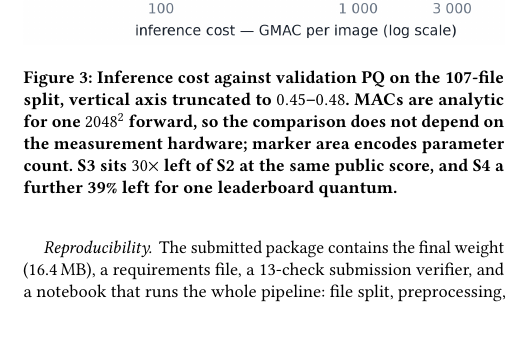
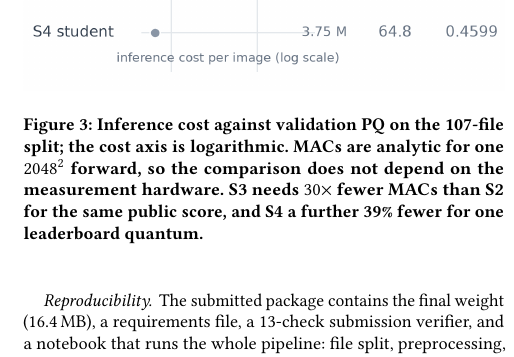
Before and after one commit to AlisherMyrgyyassov/Kaggle-Solar-Submission, a LaTeX paper (report/main.tex): part of one column of page 3 of 4, cut so that both start at the same text. Compiled offline with pdfLaTeX.

Commit message:
report: redesign the cost figure as an aligned row chart
The scatter's per-point annotations sat at three different offsets, which read as
assembled rather than typeset. Replaced with a row chart on one shared grid: every
row label starts at one x, Params / MACs / Val PQ are right-aligned to single edges,
and each header sits on its column's edge (all verified to 0.00 px spread).

Dots on a ruled track rather than bars: on a log axis a bar's length is not
proportional to its value. Displayed values now match Table 1 (107, 64.8) instead of
re-rounding, so the figure and the table cannot disagree.

```diff
--- a/report/main.tex
+++ b/report/main.tex
@@ -244,14 +244,13 @@ for the $8\times1024$ sliding window at equal PQ.
 \begin{figure}[t]
 \centering
 \includegraphics[width=\linewidth]{figures/cost.png}
-\Description{Scatter plot of validation PQ against inference cost in GMAC per image
-on a log axis, for the ensemble and the two students; marker area encodes parameter
-count. The student sits far left of the ensemble at almost the same height.}
-\caption{Inference cost against validation PQ on the 107-file split, vertical axis truncated to
-$0.45$--$0.48$. MACs are analytic for one $2048^2$ forward, so the comparison does
-not depend on the measurement hardware; marker area encodes parameter count. S3
-sits $30\times$ left of S2 at the same public score, and S4 a further 39\% left for
-one leaderboard quantum.}
+\Description{Row chart of three systems. Each row gives the parameter count, a dot on
+a shared log axis of inference MACs per image, and the validation PQ, in aligned
+columns. The student sits far left of the ensemble at almost the same score.}
+\caption{Inference cost against validation PQ on the 107-file split; the cost axis is
+logarithmic. MACs are analytic for one $2048^2$ forward, so the comparison does not
+depend on the measurement hardware. S3 needs $30\times$ fewer MACs than S2 for the
+same public score, and S4 a further 39\% fewer for one leaderboard quantum.}
 \label{fig:cost}
 \end{figure}
 
```
Also changed, not shown: report/figures/cost.png, report/main.pdf, report/main.tex (2 more changed lines).
